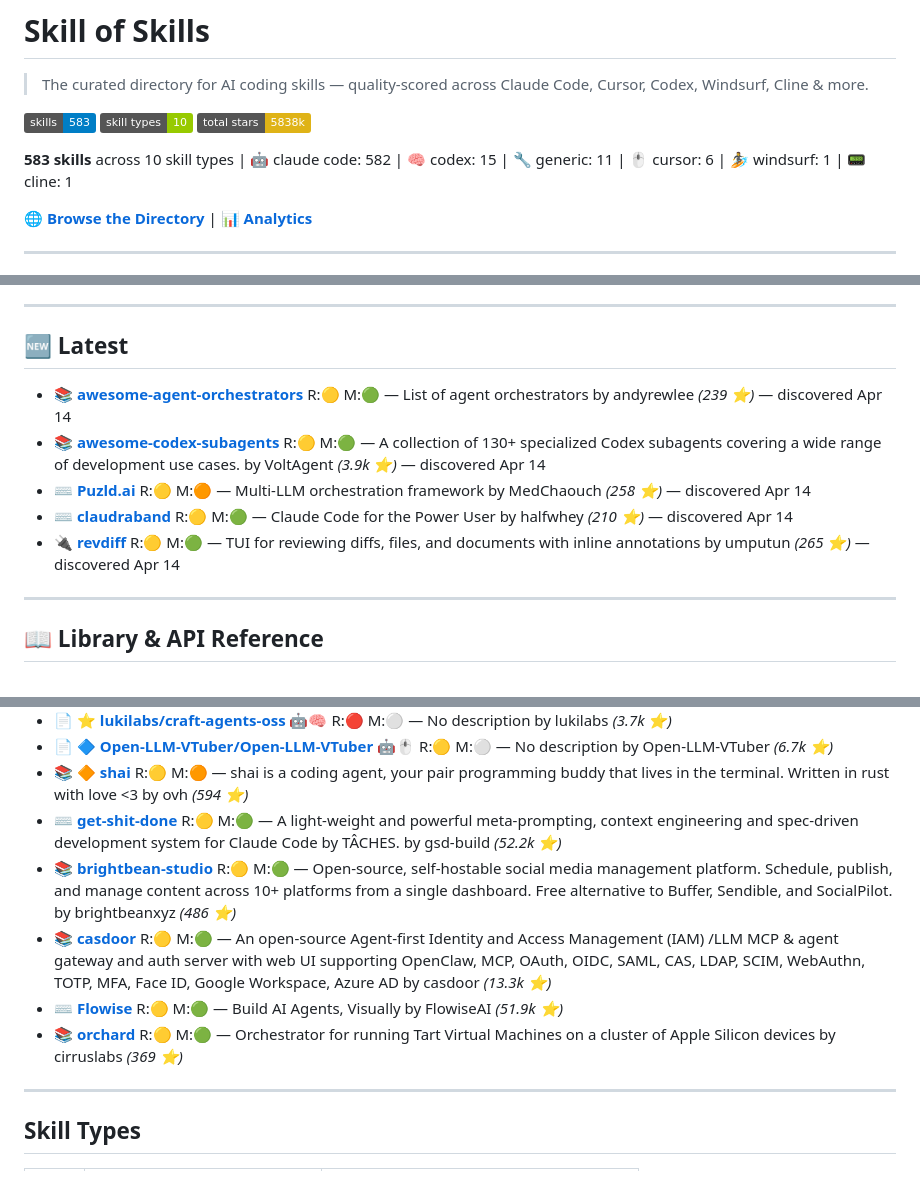
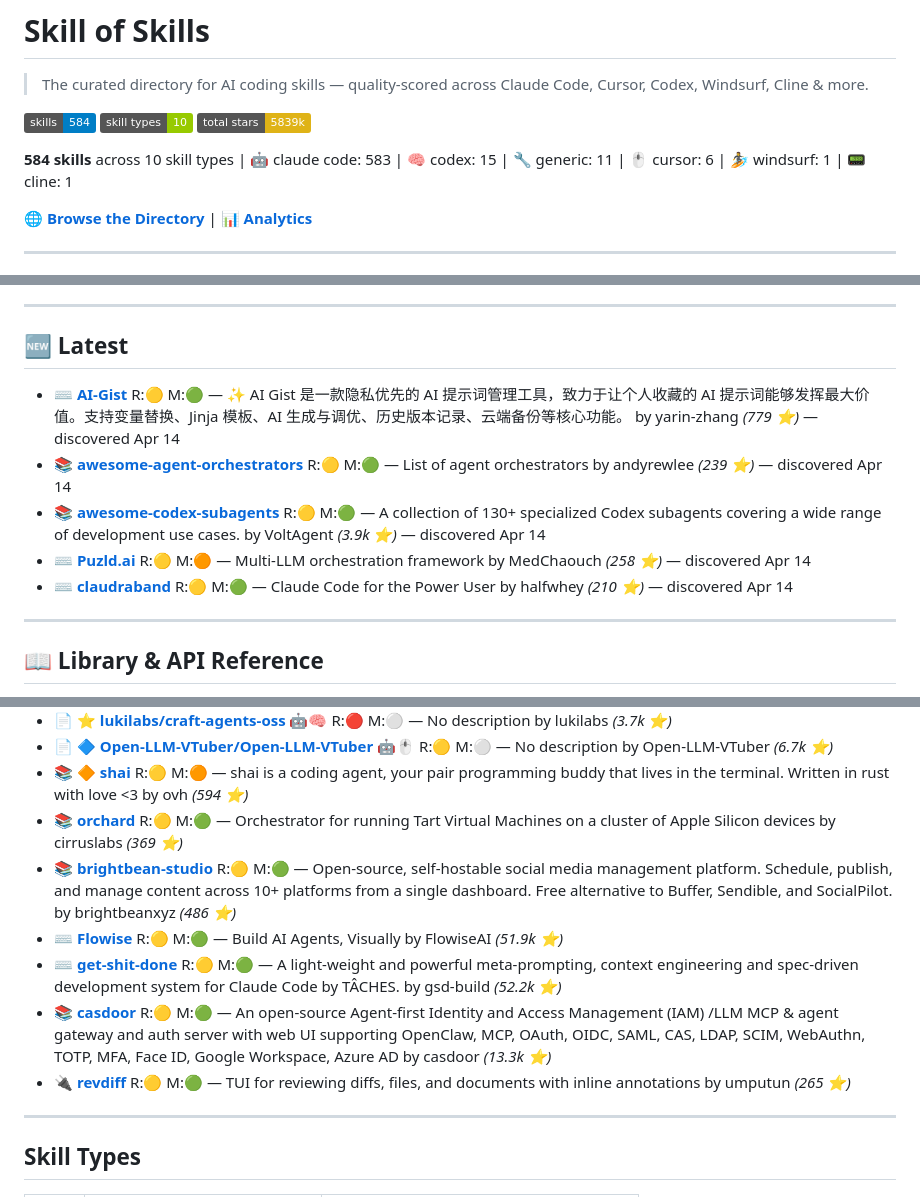
Before and after one commit to the911fund/skill-of-skills, a Markdown page: README.md, 3 parts joined by grey strips. Drawn GitHub-style; badges without logos.

Commit message:
Auto-update README.md with latest skills data

```diff
--- a/README.md
+++ b/README.md
@@ -2,11 +2,11 @@
 
 > The curated directory for AI coding skills — quality-scored across Claude Code, Cursor, Codex, Windsurf, Cline & more.
 
-[![Tools](https://img.shields.io/badge/skills-583-blue)](https://github.com/the911fund/skill-of-skills)
+[![Tools](https://img.shields.io/badge/skills-584-blue)](https://github.com/the911fund/skill-of-skills)
 [![Categories](https://img.shields.io/badge/skill_types-10-green)](https://github.com/the911fund/skill-of-skills)
-[![Stars](https://img.shields.io/badge/total_stars-5838k-yellow)](https://github.com/the911fund/skill-of-skills)
+[![Stars](https://img.shields.io/badge/total_stars-5839k-yellow)](https://github.com/the911fund/skill-of-skills)
 
-**583 skills** across 10 skill types | 🤖 claude code: 582 | 🧠 codex: 15 | 🔧 generic: 11 | 🖱️ cursor: 6 | 🏄 windsurf: 1 | 📟 cline: 1
+**584 skills** across 10 skill types | 🤖 claude code: 583 | 🧠 codex: 15 | 🔧 generic: 11 | 🖱️ cursor: 6 | 🏄 windsurf: 1 | 📟 cline: 1
 
 🌐 **[Browse the Directory](https://skills.911fund.io)** | 📊 **[Analytics](https://skills.911fund.io/analytics)**
 
@@ -31,11 +31,11 @@
 
 ## 🆕 Latest
 
+- ⌨️  **[AI-Gist](https://github.com/yarin-zhang/AI-Gist)**  R:🟡 M:🟢 — ✨ AI Gist 是一款隐私优先的 AI 提示词管理工具，致力于让个人收藏的 AI 提示词能够发挥最大价值。支持变量替换、Jinja 模板、AI 生成与调优、历史版本记录、云端备份等核心功能。 by yarin-zhang *(779 ⭐)* — discovered Apr 14
 - 📚  **[awesome-agent-orchestrators](https://github.com/andyrewlee/awesome-agent-orchestrators)**  R:🟡 M:🟢 — List of agent orchestrators by andyrewlee *(239 ⭐)* — discovered Apr 14
 - 📚  **[awesome-codex-subagents](https://github.com/VoltAgent/awesome-codex-subagents)**  R:🟡 M:🟢 — A collection of 130+ specialized Codex subagents covering a wide range of development use cases. by VoltAgent *(3.9k ⭐)* — discovered Apr 14
 - ⌨️  **[Puzld.ai](https://github.com/MedChaouch/Puzld.ai)**  R:🟡 M:🟠 — Multi-LLM orchestration framework by MedChaouch *(258 ⭐)* — discovered Apr 14
 - ⌨️  **[claudraband](https://github.com/halfwhey/claudraband)**  R:🟡 M:🟢 — Claude Code for the Power User by halfwhey *(210 ⭐)* — discovered Apr 14
-- 🔌  **[revdiff](https://github.com/umputun/revdiff)**  R:🟡 M:🟢 — TUI for reviewing diffs, files, and documents with inline annotations by umputun *(265 ⭐)* — discovered Apr 14
 
 ---
 
@@ -641,11 +641,12 @@
 - 📄 ⭐ **[lukilabs/craft-agents-oss](https://github.com/lukilabs/craft-agents-oss)** 🤖🧠 R:🔴 M:⚪ — No description by lukilabs *(3.7k ⭐)*
 - 📄 🔷 **[Open-LLM-VTuber/Open-LLM-VTuber](https://github.com/Open-LLM-VTuber/Open-LLM-VTuber)** 🤖🖱️ R:🟡 M:⚪ — No description by Open-LLM-VTuber *(6.7k ⭐)*
 - 📚 🔶 **[shai](https://github.com/ovh/shai)**  R:🟡 M:🟠 — shai is a coding agent, your pair programming buddy that lives in the terminal. Written in rust with love <3 by ovh *(594 ⭐)*
+- 📚  **[orchard](https://github.com/cirruslabs/orchard)**  R:🟡 M:🟢 — Orchestrator for running Tart Virtual Machines on a cluster of Apple Silicon devices by cirruslabs *(369 ⭐)*
+- 📚  **[brightbean-studio](https://github.com/brightbeanxyz/brightbean-studio)**  R:🟡 M:🟢 — Open-source, self-hostable social media management platform. Schedule, publish, and manage content across 10+ platforms from a single dashboard. Free alternative to Buffer, Sendible, and SocialPilot. by brightbeanxyz *(486 ⭐)*
+- ⌨️  **[Flowise](https://github.com/FlowiseAI/Flowise)**  R:🟡 M:🟢 — Build AI Agents, Visually by FlowiseAI *(51.9k ⭐)*
 - ⌨️  **[get-shit-done](https://github.com/gsd-build/get-shit-done)**  R:🟡 M:🟢 — A light-weight and powerful meta-prompting, context engineering and spec-driven development system for Claude Code by TÂCHES. by gsd-build *(52.2k ⭐)*
-- 📚  **[brightbean-studio](https://github.com/brightbeanxyz/brightbean-studio)**  R:🟡 M:🟢 — Open-source, self-hostable social media management platform. Schedule, publish, and manage content across 10+ platforms from a single dashboard. Free alternative to Buffer, Sendible, and SocialPilot. by brightbeanxyz *(486 ⭐)*
 - 📚  **[casdoor](https://github.com/casdoor/casdoor)**  R:🟡 M:🟢 — An open-source Agent-first Identity and Access Management (IAM) /LLM MCP & agent gateway and auth server with web UI supporting OpenClaw, MCP, OAuth, OIDC, SAML, CAS, LDAP, SCIM, WebAuthn, TOTP, MFA, Face ID, Google Workspace, Azure AD by casdoor *(13.3k ⭐)*
-- ⌨️  **[Flowise](https://github.com/FlowiseAI/Flowise)**  R:🟡 M:🟢 — Build AI Agents, Visually by FlowiseAI *(51.9k ⭐)*
-- 📚  **[orchard](https://github.com/cirruslabs/orchard)**  R:🟡 M:🟢 — Orchestrator for running Tart Virtual Machines on a cluster of Apple Silicon devices by cirruslabs *(369 ⭐)*
+- 🔌  **[revdiff](https://github.com/umputun/revdiff)**  R:🟡 M:🟢 — TUI for reviewing diffs, files, and documents with inline annotations by umputun *(265 ⭐)*
 
 ---
 
```
